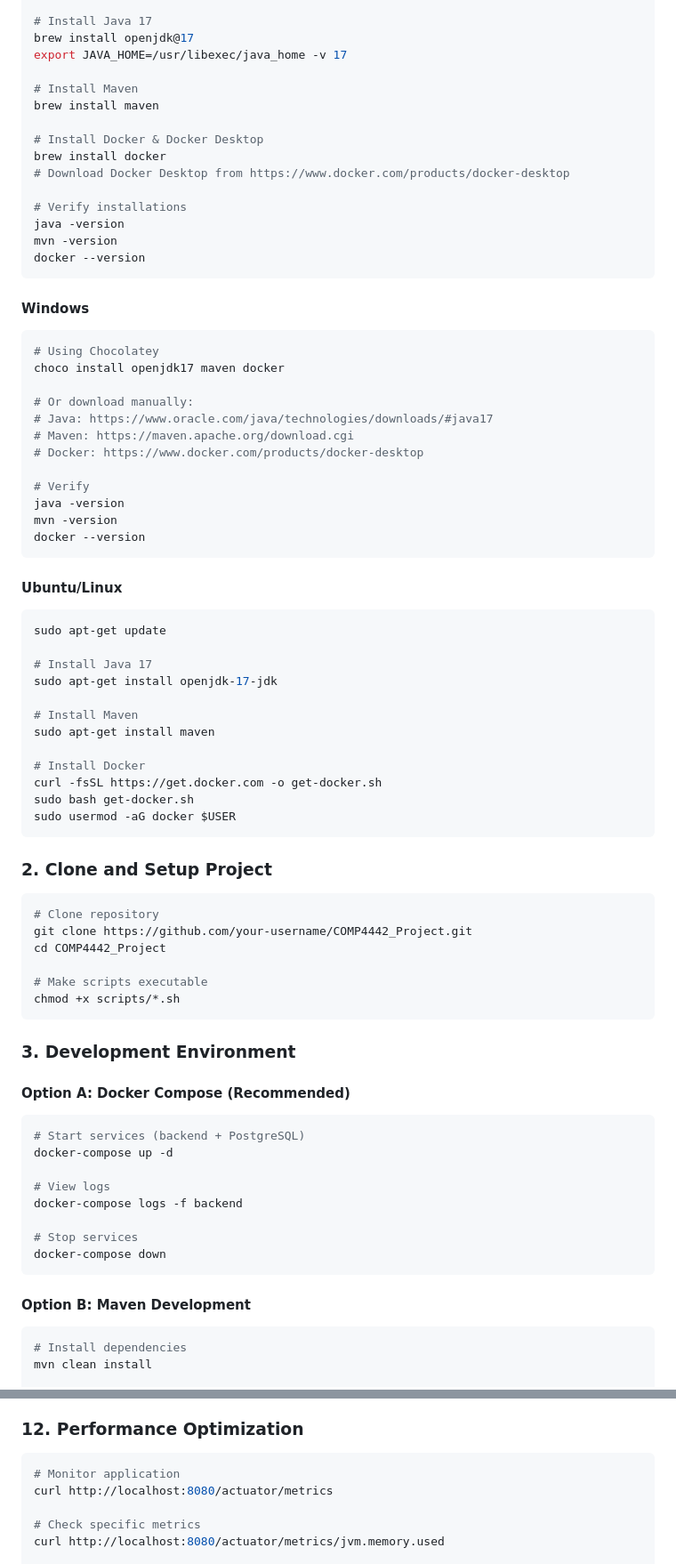
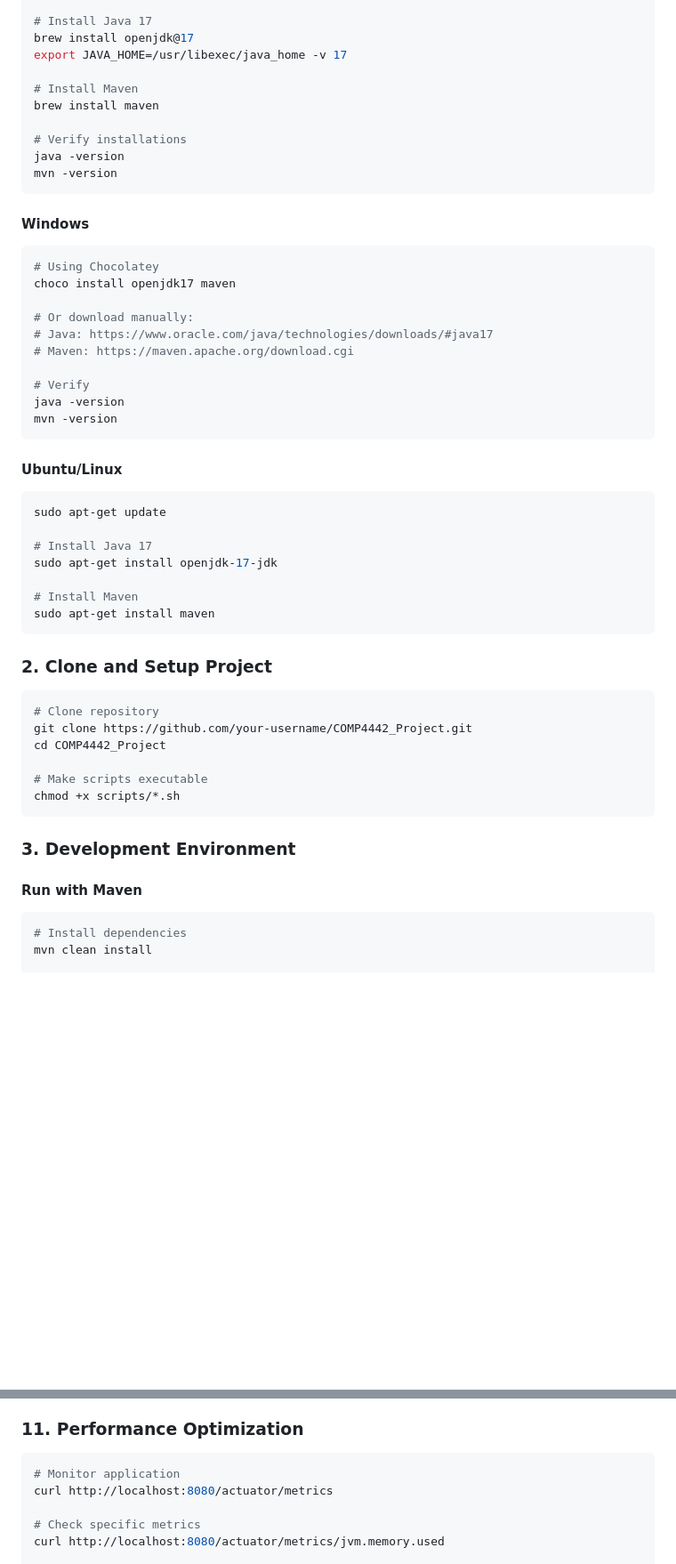
Before and after one commit to TonyAuYeung-star/COMP4442_Project, a Markdown page: SETUP.md, 2 parts joined by grey strips. Shown at 89% size. Rendered like a GitHub page; blank space fills up the shorter version.

````diff
--- a/SETUP.md
+++ b/SETUP.md
@@ -16,30 +16,23 @@ export JAVA_HOME=/usr/libexec/java_home -v 17
 # Install Maven
 brew install maven
 
-# Install Docker & Docker Desktop
-brew install docker
-# Download Docker Desktop from https://www.docker.com/products/docker-desktop
-
 # Verify installations
 java -version
 mvn -version
-docker --version
 ```
 
 #### Windows
 ```powershell
 # Using Chocolatey
-choco install openjdk17 maven docker
+choco install openjdk17 maven
 
 # Or download manually:
 # Java: https://www.oracle.com/java/technologies/downloads/#java17
 # Maven: https://maven.apache.org/download.cgi
-# Docker: https://www.docker.com/products/docker-desktop
 
 # Verify
 java -version
 mvn -version
-docker --version
 ```
 
 #### Ubuntu/Linux
@@ -51,11 +44,6 @@ sudo apt-get install openjdk-17-jdk
 
 # Install Maven
 sudo apt-get install maven
-
-# Install Docker
-curl -fsSL https://get.docker.com -o get-docker.sh
-sudo bash get-docker.sh
-sudo usermod -aG docker $USER
 ```
 
 ### 2. Clone and Setup Project
@@ -70,19 +58,7 @@ chmod +x scripts/*.sh
 
 ### 3. Development Environment
 
-#### Option A: Docker Compose (Recommended)
-```bash
-# Start services (backend + PostgreSQL)
-docker-compose up -d
-
-# View logs
-docker-compose logs -f backend
-
-# Stop services
-docker-compose down
-```
-
-#### Option B: Maven Development
+#### Run with Maven
 ```bash
 # Install dependencies
 mvn clean install
@@ -289,7 +241,7 @@ export JAVA_OPTS="-Xmx1g -Xms512m"
 - Monitor logs for errors
 - Keep dependencies updated
 
-### 12. Performance Optimization
+### 11. Performance Optimization
 
 ```bash
 # Monitor application
````
Also changed, not shown: other parts of SETUP.md (+10 -35 lines).
